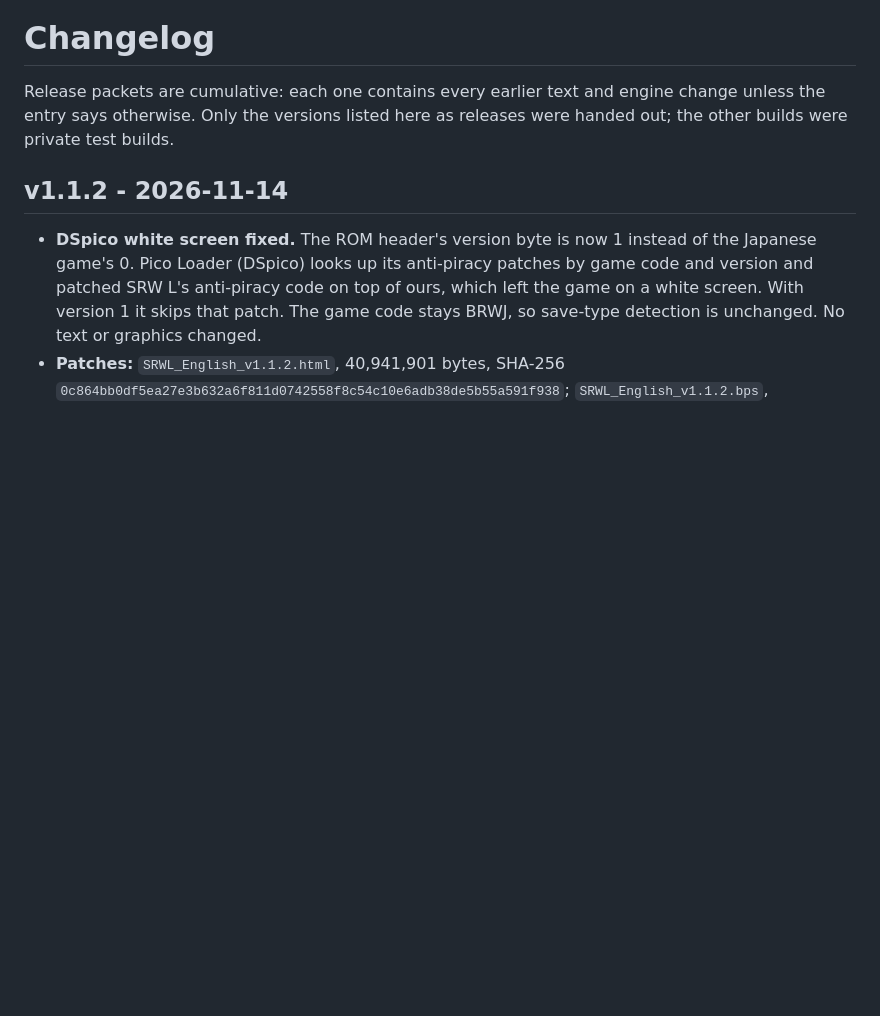
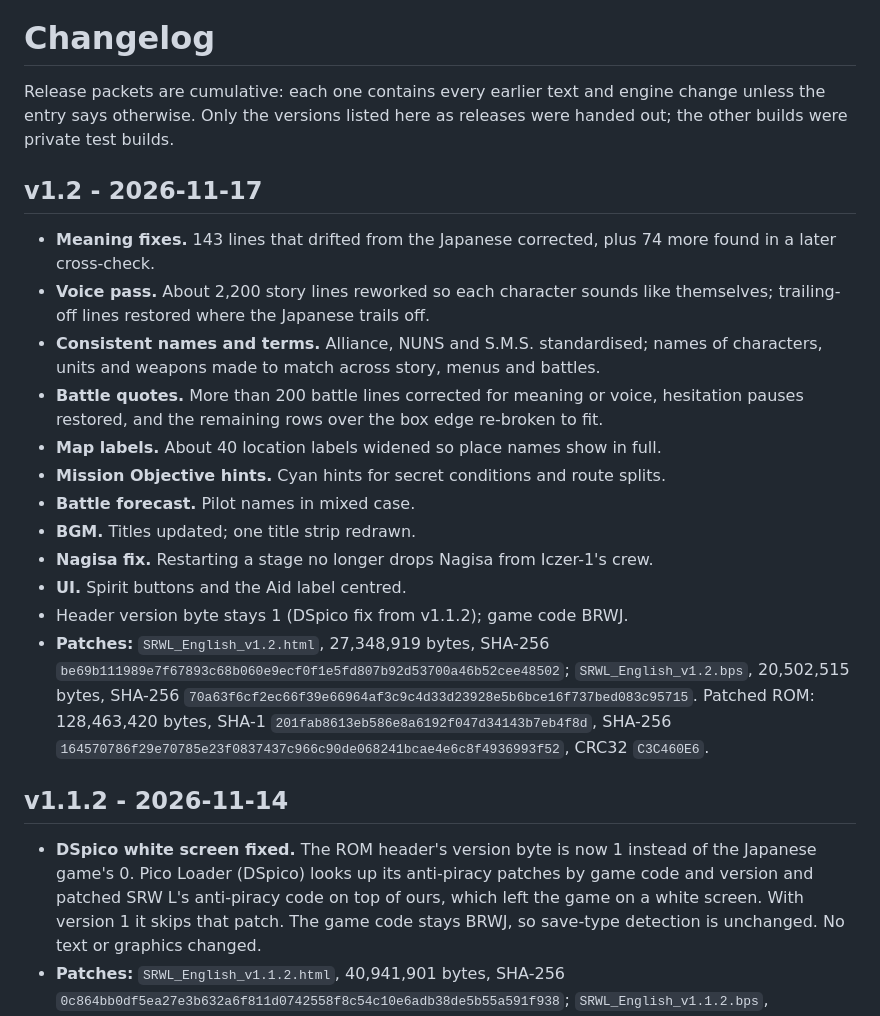
Before and after one commit to jignx/SRWL-English, a Markdown page: release_docs/CHANGELOG.md, the part around the change. Drawn GitHub-style; blank space fills up the shorter version.

```diff
--- a/release_docs/CHANGELOG.md
+++ b/release_docs/CHANGELOG.md
@@ -3,6 +3,21 @@
 Release packets are cumulative: each one contains every earlier text and engine
 change unless the entry says otherwise. Only the versions listed here as releases
 were handed out; the other builds were private test builds.
+
+## v1.2 - 2026-11-17
+
+- **Meaning fixes.** 143 lines that drifted from the Japanese corrected, plus 74 more found in a later cross-check.
+- **Voice pass.** About 2,200 story lines reworked so each character sounds like themselves; trailing-off lines restored where the Japanese trails off.
+- **Consistent names and terms.** Alliance, NUNS and S.M.S. standardised; names of characters, units and weapons made to match across story, menus and battles.
+- **Battle quotes.** More than 200 battle lines corrected for meaning or voice, hesitation pauses restored, and the remaining rows over the box edge re-broken to fit.
+- **Map labels.** About 40 location labels widened so place names show in full.
+- **Mission Objective hints.** Cyan hints for secret conditions and route splits.
+- **Battle forecast.** Pilot names in mixed case.
+- **BGM.** Titles updated; one title strip redrawn.
+- **Nagisa fix.** Restarting a stage no longer drops Nagisa from Iczer-1's crew.
+- **UI.** Spirit buttons and the Aid label centred.
+- Header version byte stays 1 (DSpico fix from v1.1.2); game code BRWJ.
+- **Patches:** `SRWL_English_v1.2.html`, 27,348,919 bytes, SHA-256 `be69b111989e7f67893c68b060e9ecf0f1e5fd807b92d53700a46b52cee48502`; `SRWL_English_v1.2.bps`, 20,502,515 bytes, SHA-256 `70a63f6cf2ec66f39e66964af3c9c4d33d23928e5b6bce16f737bed083c95715`. Patched ROM: 128,463,420 bytes, SHA-1 `201fab8613eb586e8a6192f047d34143b7eb4f8d`, SHA-256 `164570786f29e70785e23f0837437c966c90de068241bcae4e6c8f4936993f52`, CRC32 `C3C460E6`.
 
 ## v1.1.2 - 2026-11-14
 
```
Also changed, not shown: README.md (+9 -9 lines), release_docs/RELEASE_v1.2.md (added, +59 -0 lines), screenshots/v12-battle-quote.png (added), screenshots/v12-story-macross.png (added), screenshots/v12-story-minerva.png (added), screenshots/v12-support-attack.png (added), 1 other file.
